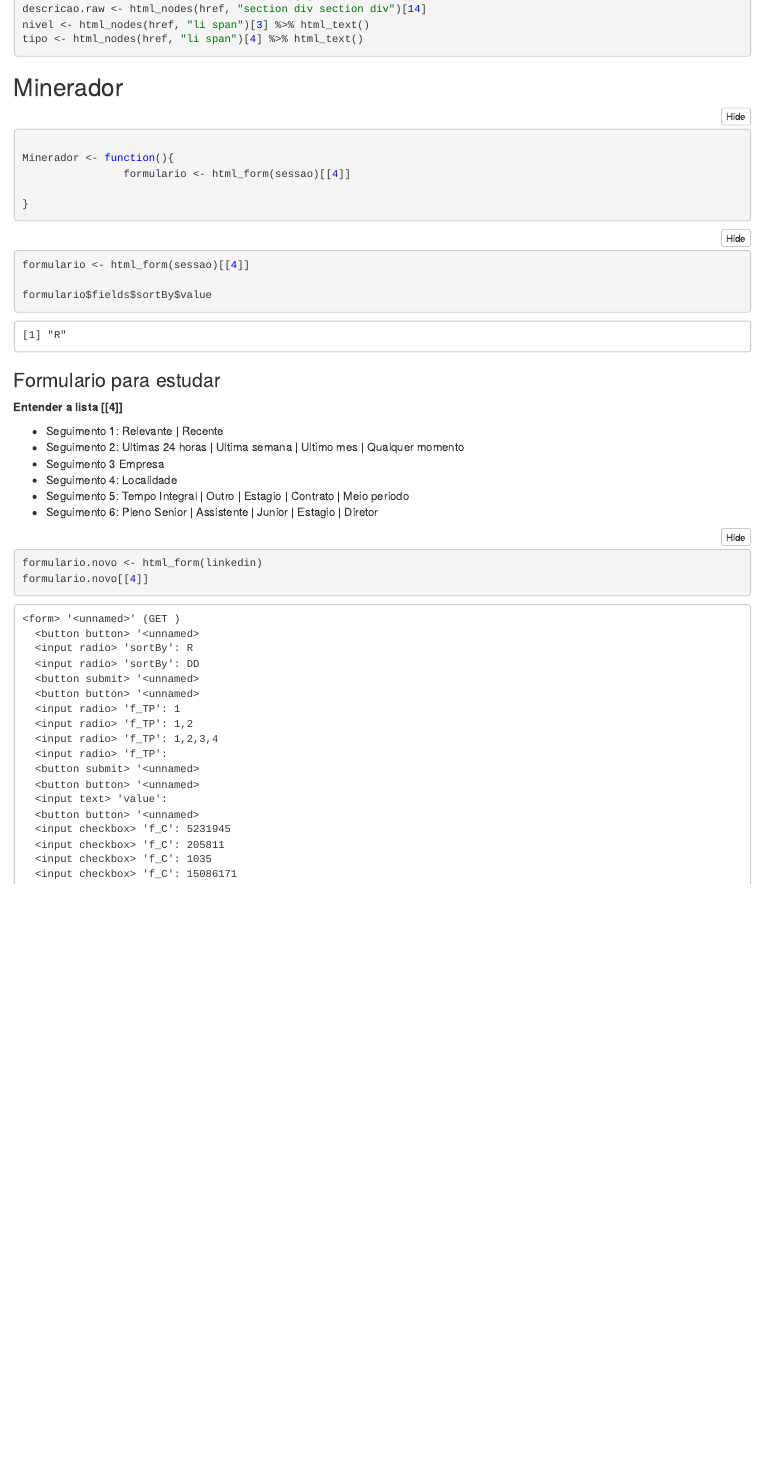
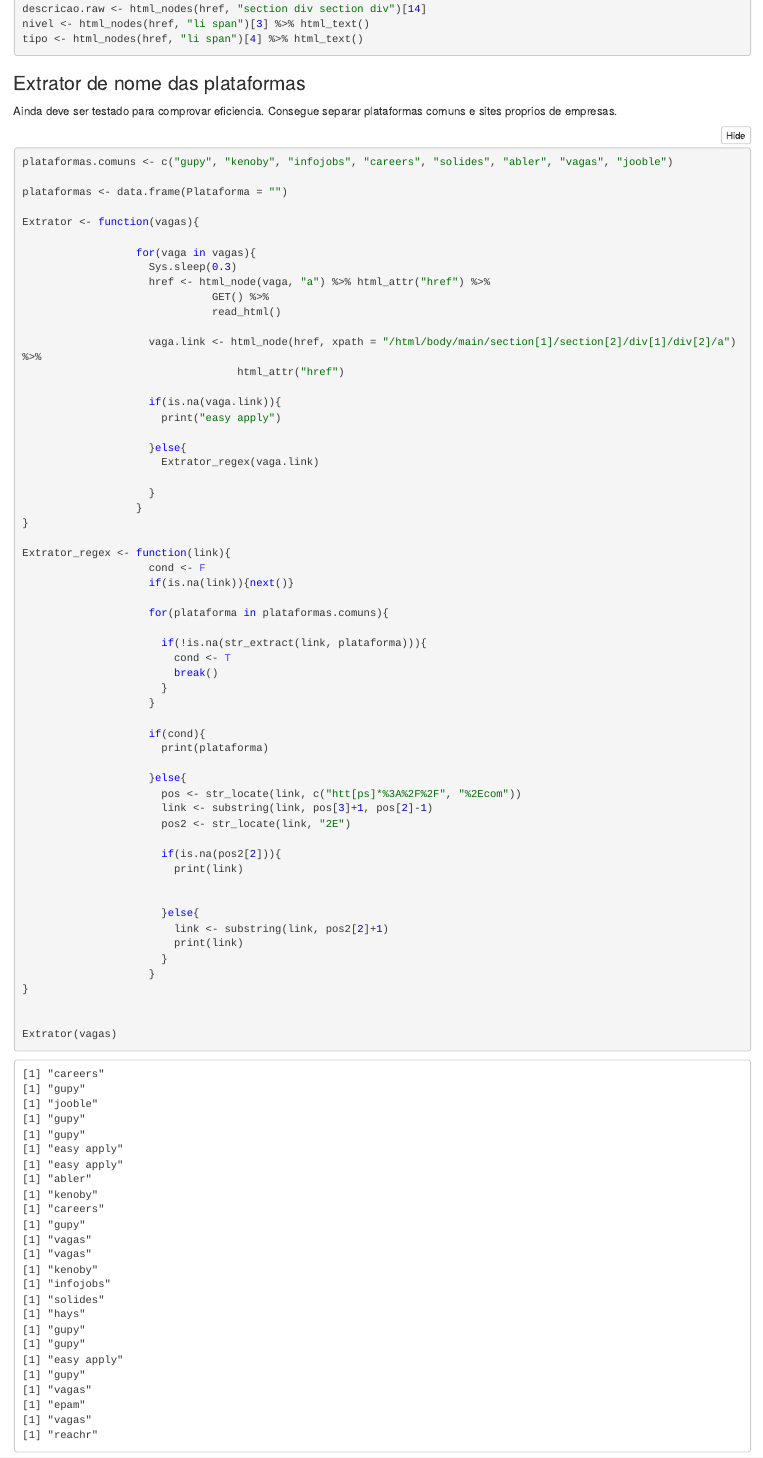
Before and after one commit to Oaccioly/LinkedinJobs, an R Markdown document (bot/LinkedinJobs.Rmd): the page in a window 1100 px wide, from 3280 px down before the commit and from 3300 px down after it, so that both start at the same text. The pictures show the output file bot/LinkedinJobs.nb.html that the author committed with the source, opened offline.

Commit message:
Extracoes concluidas e funcionando.

````diff
--- a/bot/LinkedinJobs.Rmd
+++ b/bot/LinkedinJobs.Rmd
@@ -121,8 +124,75 @@ candidaturas <- html_nodes(href, "h3 span")[4] %>% html_text()
 descricao.raw <- html_nodes(href, "section div section div")[14]
 nivel <- html_nodes(href, "li span")[3] %>% html_text()
 tipo <- html_nodes(href, "li span")[4] %>% html_text()
+```
 
+### Extrator de nome das plataformas
+
+Ainda deve ser testado para comprovar eficiencia.
+Consegue separar plataformas comuns e sites proprios de empresas.
+```{r}
+plataformas.comuns <- c("gupy", "kenoby", "infojobs", "careers",
+                        "solides", "abler", "vagas", "jooble")
+
+# plataformas <- data.frame(Plataforma = "")
+
+Extrator <- function(vagas){
+
+                  for(vaga in vagas){
+                    Sys.sleep(0.3)
+                    href <- html_node(vaga, "a") %>% html_attr("href") %>%
+                              GET() %>%
+                              read_html()
+
+                    vaga.link <- html_node(href, xpath = "/html/body/main/section[1]/section[2]/div[1]/div[2]/a") %>%
+                                  html_attr("href")
+
+                    if(is.na(vaga.link)){
+                      print("easy apply")
+
+                    }else{
+                      Extrator_regex(vaga.link)
+
+                    }
+                  }
+}
+
+Extrator_regex <- function(link){
+                    cond <- F
+                    if(is.na(link)){next()}
+
+                    for(plataforma in plataformas.comuns){
+
+                      if(!is.na(str_extract(link, plataforma))){
+                        cond <- T
+                        break()
+                      }
+                    }
+
+                    if(cond){
+                      print(plataforma)
+
+                    }else{
+                      pos <- str_locate(link, c("htt[ps]*%3A%2F%2F", "%2Ecom"))
+                      link <- substring(link, pos[3]+1, pos[2]-1)
+                      pos2 <- str_locate(link, "2E")
+
+                      if(is.na(pos2[2])){
+                        print(link)
+
+
+                      }else{
+                        link <- substring(link, pos2[2]+1)
+                        print(link)
+                      }
+                    }
+}
+
+
+Extrator(vagas)
 ```
+
+
 
 ## Minerador
 ```{r}
````
Also changed, not shown: bot/LinkedinJobs.nb.html, bot/LinkedinJobs.Rmd (9 more changed lines).
